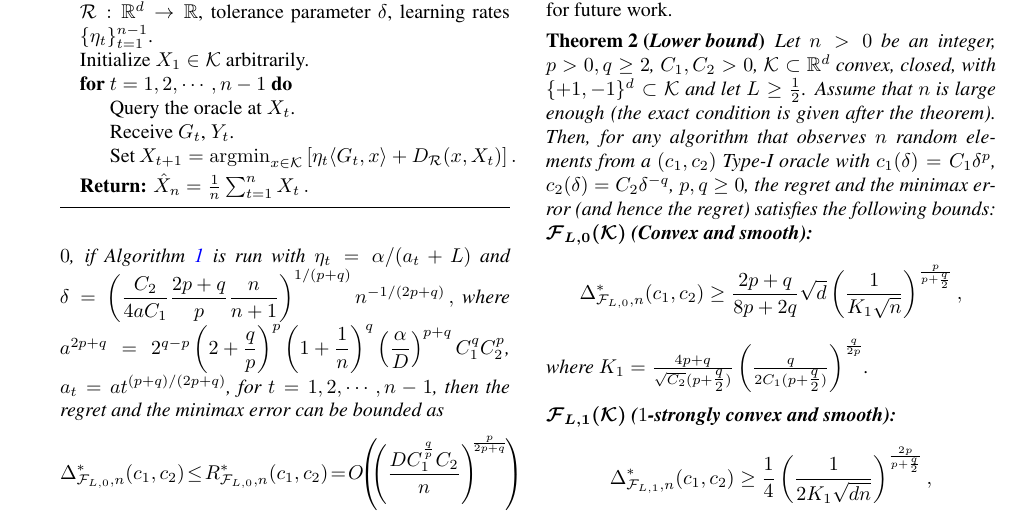
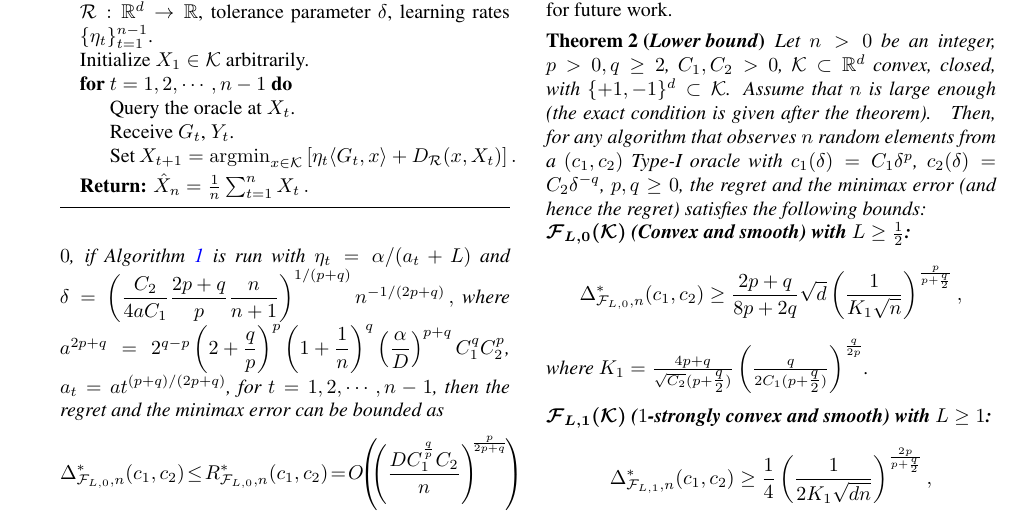
Before and after one commit to Szepi/OptWithGradOracle, a LaTeX paper (aistats_camera_ready/bgo-cam-ready.tex, which reads aistats_camera_ready/results.tex): part of page 4 of 25, cut so that both start at the same text. Compiled offline with pdfLaTeX.

Commit message:
Added L>=1/2 and 1 for convex and strongly-convex cases in lb-theorem

```diff
--- a/aistats_camera_ready/results.tex
+++ b/aistats_camera_ready/results.tex
@@ -131,7 +131,7 @@ Filling the gap is left for future work.
 \begin{theorem}[\textit{Lower bound}]
 \label{thm:lb-convex}
 Let $n>0$ be an integer, $p>0, q\ge 2$, $C_1,C_2>0$,
-$\cK\subset \R^d$ convex, closed, with  $\{+1,-1\}^d\subset \cK$ and let $L\ge \frac12$.
+$\cK\subset \R^d$ convex, closed, with  $\{+1,-1\}^d\subset \cK$.
 Assume that $n$ is large enough (the exact condition is given after the theorem). \todoc{Maybe in the appendix.}
 %For any $v \in \{+1,-1\}^d$ and $x \in \cK\subset \R^d$, define $f_v := \sum_{i=1}^d f^{(i)}_{v_i}(x_i)$, where
 %$f^{(i)}_{v_i}(x_i) := \dfrac{\epsilon}{2} (x_i - v_i)^2$, for $i=1,\ldots,d$.
@@ -139,7 +139,7 @@ Assume that $n$ is large enough (the exact condition is given after the theorem)
 Then, for any algorithm that observes $n$ random elements from a $(c_1,c_2)$ Type-I oracle
  with $c_1(\delta) = C_1 \delta^p$, $c_2(\delta) = C_2 \delta^{-q}$, $p,q\ge 0$,
  the regret and the minimax error (and hence the regret) satisfies the following bounds:\\
-\textbf{$\bm{\F_{L,0}(\K)}$ (Convex and smooth):}
+\textbf{$\bm{\F_{L,0}(\K)}$ (Convex and smooth) with $L\ge \frac12$:}
 % Consider the class $\F_{L,0}$ of functions with domain $\cK$. \todoc{Probably the notation should be $\F_{L,0}(\cK)$?}
 \[
 %R_{\F_{L,0},n}^{*}(c_1,c_2) \ge
@@ -148,7 +148,7 @@ Then, for any algorithm that observes $n$ random elements from a $(c_1,c_2)$ Typ
 %where $K_1 = \frac{p}{C_2(p+\tfrac{q}{2})} \left(\frac{q}{2C_1(p+\tfrac{q}{2})}\right)^{\frac{q}{2p}}$.
 where $K_1 =\frac{4p+q}{\sqrt{C_2}(p+\tfrac{q}{2})} \left(\frac{q}{2C_1(p+\tfrac{q}{2})}\right)^{\frac{q}{2p}}$.
 
-\textbf{$\bm{\F_{L,1}(\K)}$ ($1$-strongly convex and smooth):}
+\textbf{$\bm{\F_{L,1}(\K)}$ ($1$-strongly convex and smooth) with $L\ge 1$:}
 % For the class $\F_{L,1}$ of functions with domain $\K$, the minimax error \eqref{eq:minimaxerrdef} satisfies
 \[
 \Delta_{\F_{L,1}, n}^{*}(c_1,c_2) \ge \dfrac{1}{4}  \left(\dfrac{1}{2 K_1 \sqrt {d n}}\right)^{\frac{2p}{p+\frac{q}{2}}},
```
